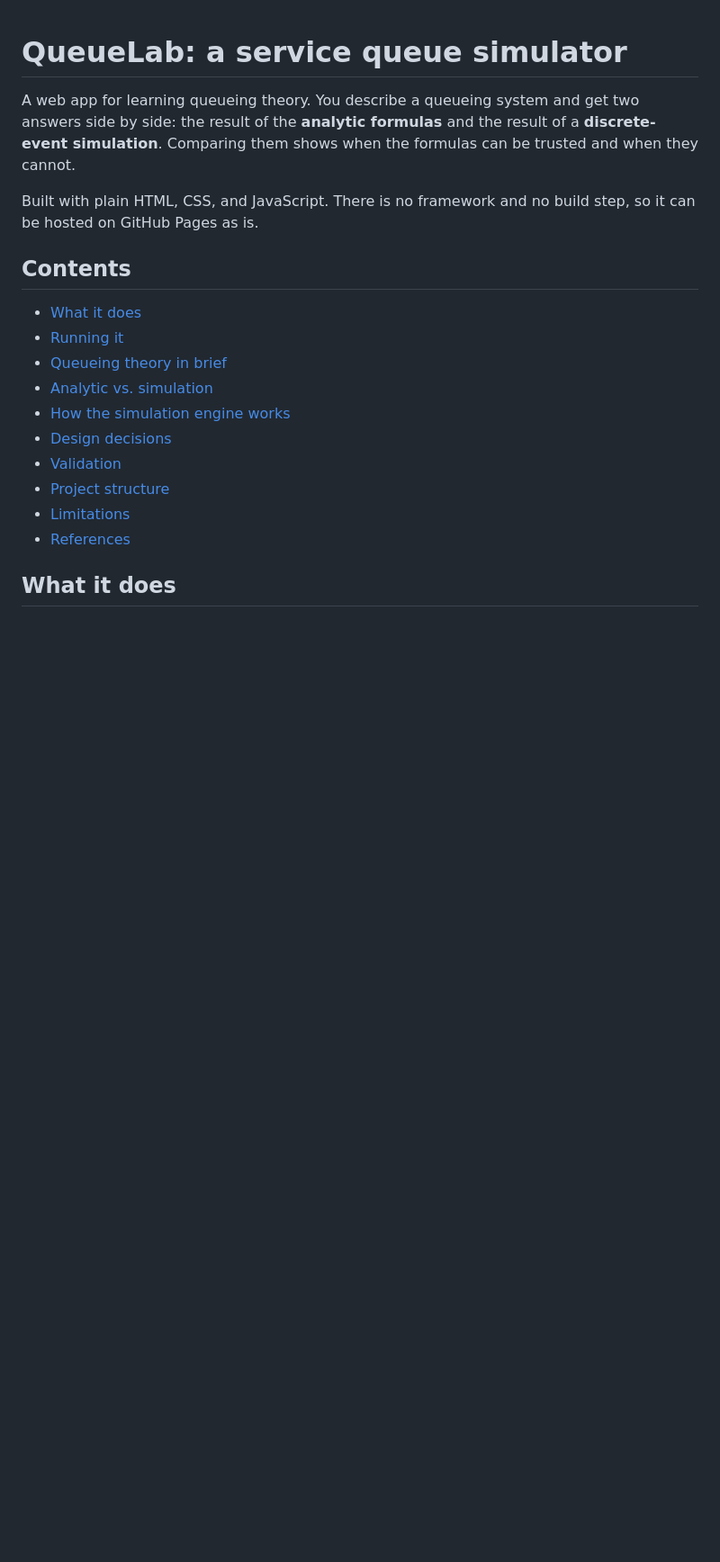
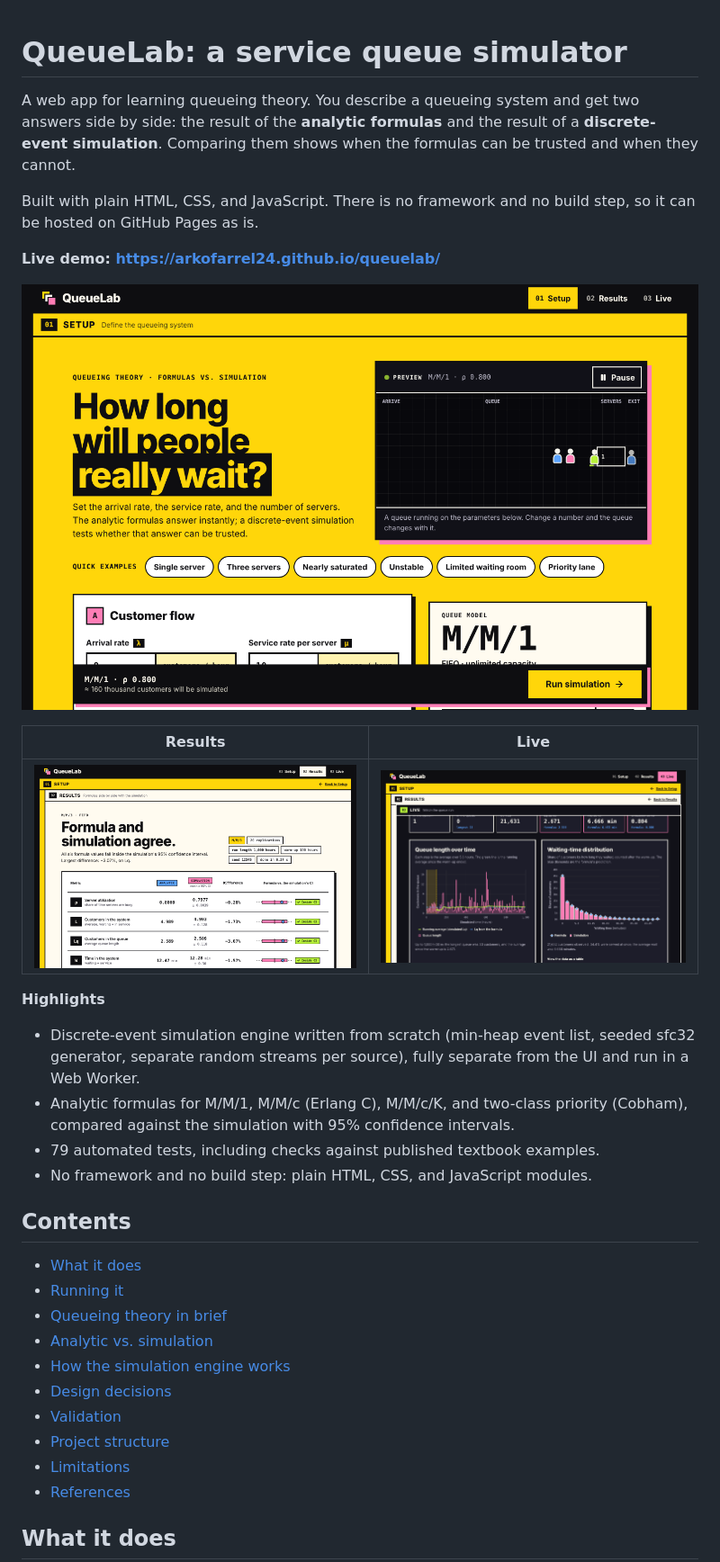
Before and after one commit to Arkofarrel24/queuelab, a Markdown page: README.md, the part around the change. Shown at 90% size. Rendered like a GitHub page; pictures changed too: docs/screenshots/live.png (added), docs/screenshots/results.png (added), docs/screenshots/setup.png (added); blank space fills up the shorter version.

Commit message:
Add live demo link, screenshots, and highlights to README
Co-Authored-By: Claude Opus 5.5 <noreply@anthropic.com>
Claude-Session: https://claude.ai/code/session_01WERbQJtU3j54TJryW5xgzU

```diff
--- a/README.md
+++ b/README.md
@@ -7,6 +7,25 @@ formulas can be trusted and when they cannot.
 
 Built with plain HTML, CSS, and JavaScript. There is no framework and no build
 step, so it can be hosted on GitHub Pages as is.
+
+**Live demo: <https://arkofarrel24.github.io/queuelab/>**
+
+![Setup layer: parameter form, quick examples, and a live queue preview](docs/screenshots/setup.png)
+
+| Results | Live |
+|---|---|
+| ![Results layer: formula values next to the simulation mean and its 95% confidence interval](docs/screenshots/results.png) | ![Live layer: queue length over time and the waiting-time histogram against the formula](docs/screenshots/live.png) |
+
+**Highlights**
+
+- Discrete-event simulation engine written from scratch (min-heap event list,
+  seeded sfc32 generator, separate random streams per source), fully separate
+  from the UI and run in a Web Worker.
+- Analytic formulas for M/M/1, M/M/c (Erlang C), M/M/c/K, and two-class
+  priority (Cobham), compared against the simulation with 95% confidence
+  intervals.
+- 79 automated tests, including checks against published textbook examples.
+- No framework and no build step: plain HTML, CSS, and JavaScript modules.
 
 ## Contents
 
```
